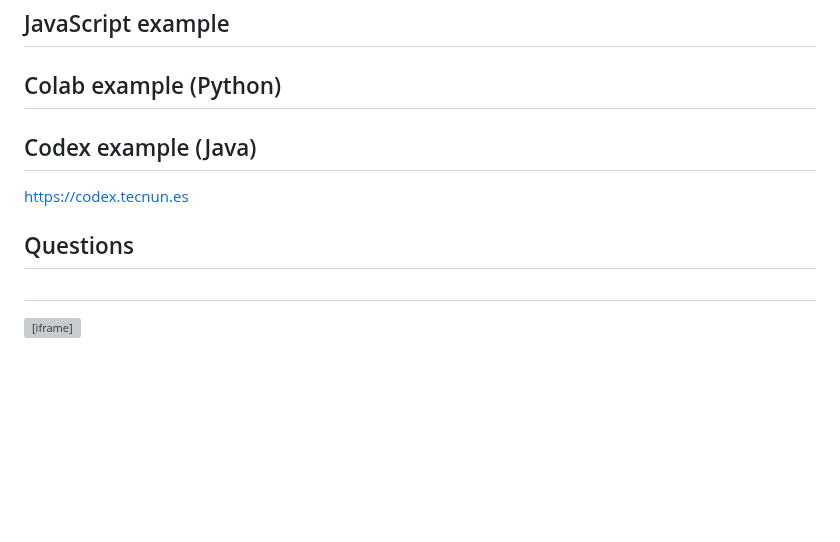
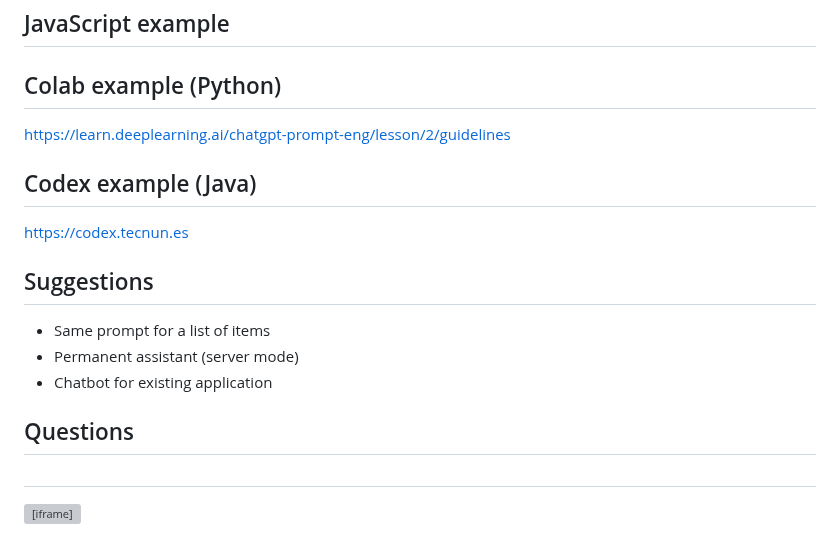
Before and after one commit to nicolasserrano/digital, a Markdown page: APIChatGPT.md, the part around the change. GitHub-like rendering; blank space fills up the shorter version; grey boxes are pictures that could not be loaded.

```diff
--- a/APIChatGPT.md
+++ b/APIChatGPT.md
@@ -158,9 +158,15 @@ Las secuencias de caracteres que se encuentran comúnmente unas junto a otras pu
 
 ## JavaScript example
 ## Colab example (Python)
+[https://learn.deeplearning.ai/chatgpt-prompt-eng/lesson/2/guidelines](https://learn.deeplearning.ai/chatgpt-prompt-eng/lesson/2/guidelines)
 ## Codex example (Java)
 https://codex.tecnun.es
+## Suggestions
+- Same prompt for a list of items
+- Permanent assistant (server mode)
+- Chatbot for existing application
 ## Questions
+
 
 ##
 <iframe style="display: block; margin: 0 auto;" src="https://unav.cloud.panopto.eu/Panopto/Pages/Embed.aspx?id=1bb8b4d5-3526-4ec6-8e70-ac53010e490a&amp;autoplay=false&amp;offerviewer=true&amp;showtitle=true&amp;showbrand=false&amp;start=0&amp;interactivity=all" height="529" width="940" allowfullscreen="" allow="autoplay"></iframe>
```
